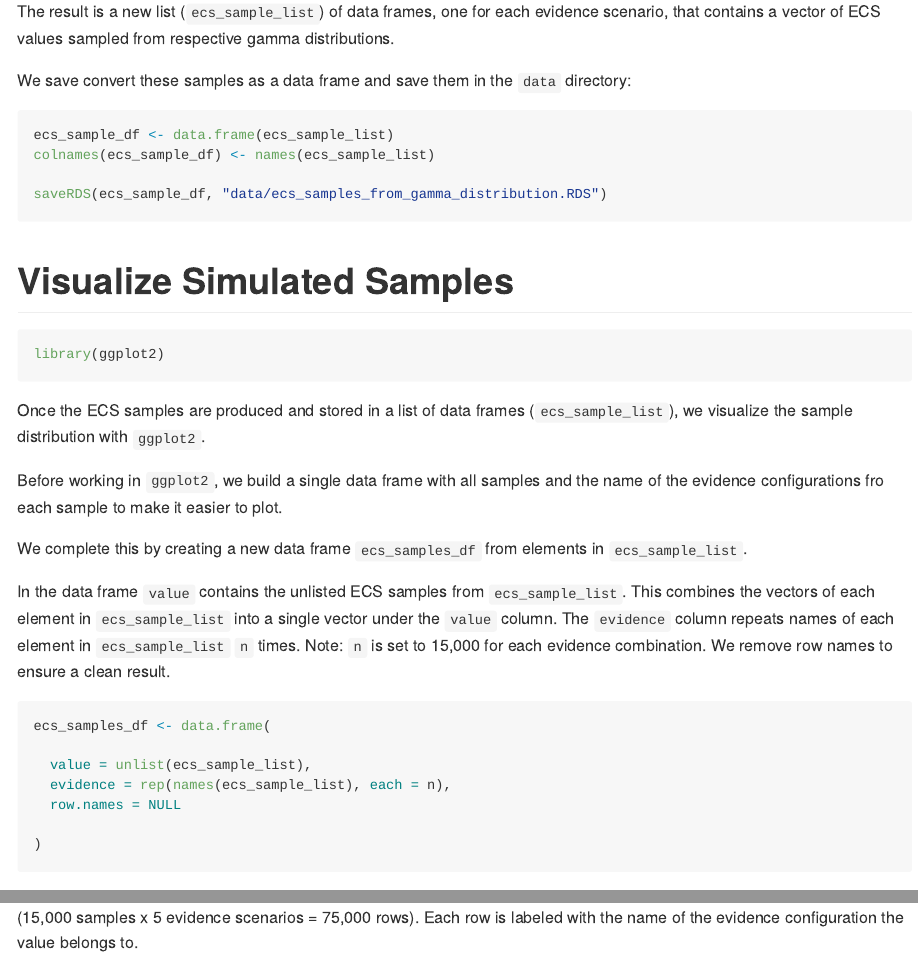
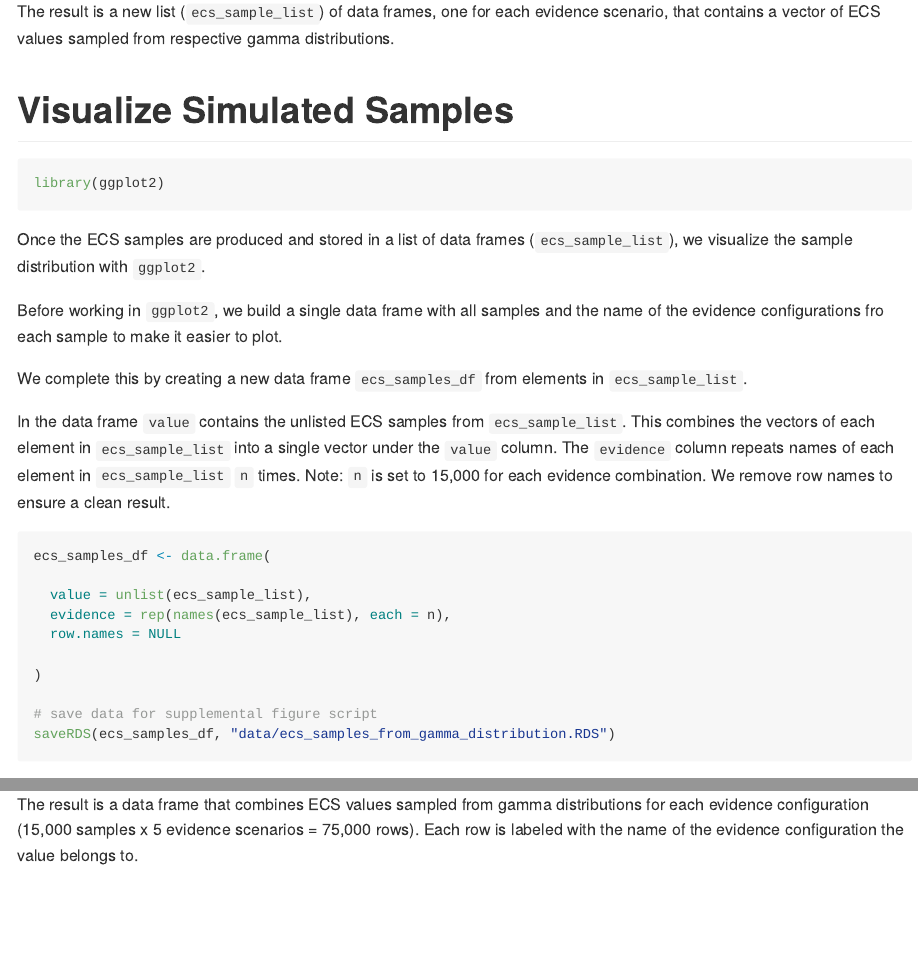
Before and after one commit to jk-brown/ECS-evidence-analysis, an R Markdown document (workflows/02_fitting_and_sampling_ecs_distributions.Rmd): the page in a window 1100 px wide, from 1730 px down, and a second part further down, joined at a grey line. Rendered offline with R 4.5, knitr and Pandoc, with nearby package versions.

Commit message:
deleting unnecessary data save step

````diff
--- a/workflows/02_fitting_and_sampling_ecs_distributions.Rmd
+++ b/workflows/02_fitting_and_sampling_ecs_distributions.Rmd
@@ -67,15 +67,6 @@ ecs_sample_list <- lapply(hyper_param_list, function(evidence) {
 
 The result is a new list (`ecs_sample_list`) of data frames, one for each evidence scenario, that contains a vector of ECS values sampled from respective gamma distributions.
 
-We save convert these samples as a data frame and save them in the `data` directory:
-
-```{r}
-ecs_sample_df <- data.frame(ecs_sample_list)
-colnames(ecs_sample_df) <- names(ecs_sample_list)
-
-saveRDS(ecs_sample_df, "data/ecs_samples_from_gamma_distribution.RDS")
-```
-
 # Visualize Simulated Samples
 
 ```{r}
@@ -99,6 +90,9 @@ ecs_samples_df <- data.frame(
   row.names = NULL
 
 )
+
+# save data for supplemental figure script
+saveRDS(ecs_samples_df, "data/ecs_samples_from_gamma_distribution.RDS")
 ```
 
 The result is a data frame that combines ECS values sampled from gamma distributions for each evidence configuration (15,000 samples x 5 evidence scenarios = 75,000 rows). Each row is labeled with the name of the evidence configuration the value belongs to.
````
